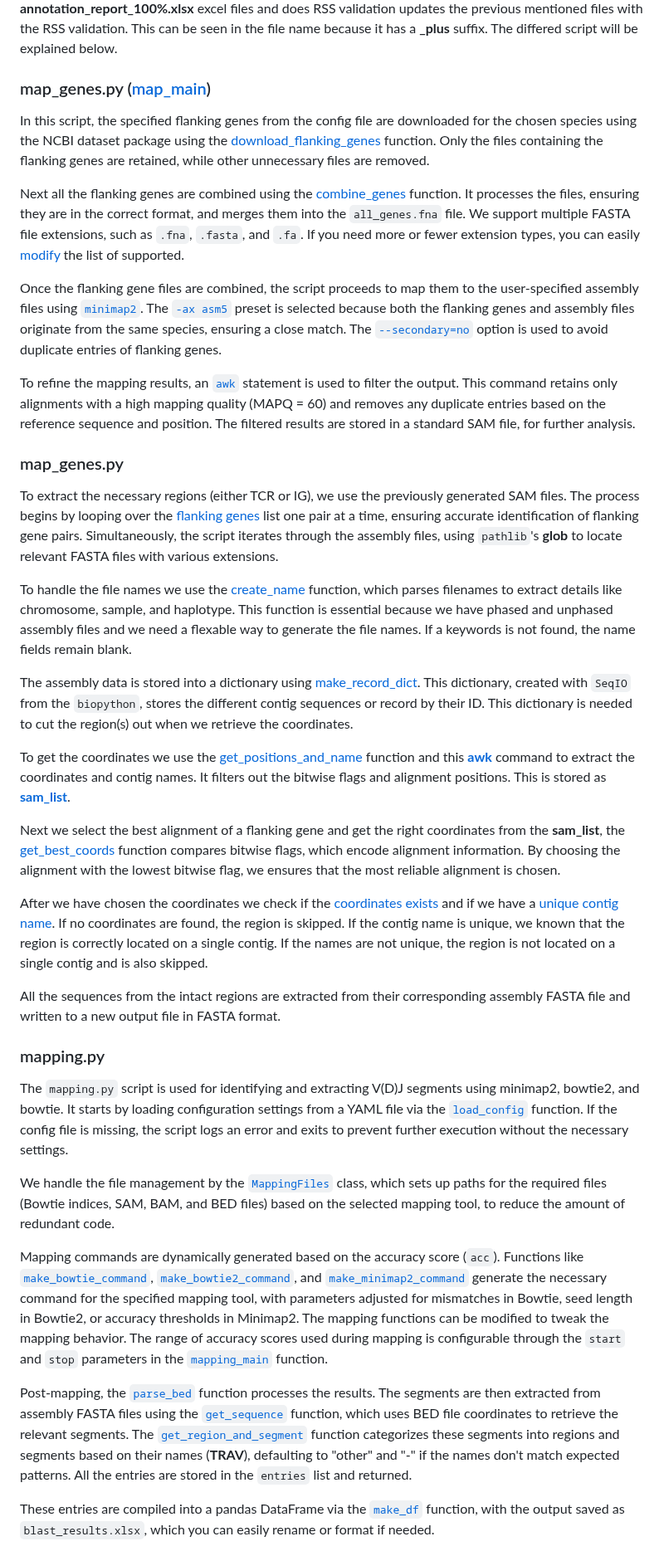
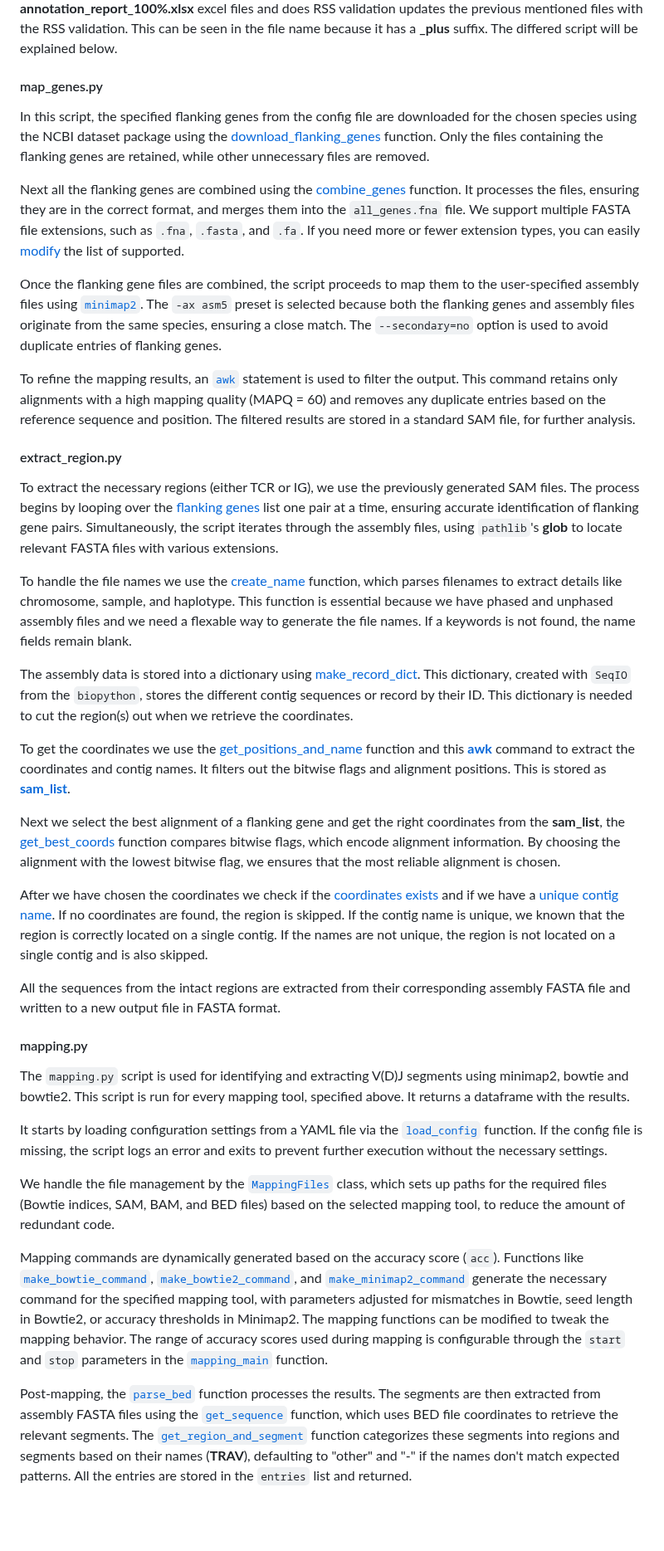
Before and after one commit to BPRC-Bioinfo/VDJ-insights, a Markdown page: developers/developers_guide.md, the part around one of its changes. Shown at 83% size. GitHub-like rendering; blank space fills up the shorter version.

```diff
--- a/developers/developers_guide.md
+++ b/developers/developers_guide.md
@@ -143,5 +154,5 @@ This is the tool that is used to discover novel and known V(D)J segments, presen
 
 `annotation.py` is the main script activated when running the annotation tool. It starts by validating the user inputs. It wil cut out the desired region (TCR or IG) based on the flanking genes in the config file. Then if verifies if **report.xlsx** exists if this is not the case it will run the mapping script to perform V(D)J segment mapping using user-specified tools. After it it performs the BLAST to check the amount of divergence of the known segment, it will write the initial findings to the **annotation_report.xlsx**, **annotation_report_100%.xlsx** excel files and does RSS validation updates the previous mentioned files with the RSS validation. This can be seen in the file name because it has a **_plus** suffix. The differed script will be explained below.
 
-### map_genes.py ([map_main](../scripts/map_genes.py#))
+#### map_genes.py
 
@@ -151,3 +162,3 @@ Next all the flanking genes are combined using the [combine_genes](../scripts/ma
 
-Once the flanking gene files are combined, the script proceeds to map them to the user-specified assembly files using [`minimap2`](../scripts/map_genes.py#map_flanking_genes). The [`-ax asm5`](../scripts/map_genes.py#map_flanking_genes) preset is selected because both the flanking genes and assembly files originate from the same species, ensuring a close match. The [`--secondary=no`](../scripts/map_genes.py#map_flanking_genes) option is used to avoid duplicate entries of flanking genes.
+Once the flanking gene files are combined, the script proceeds to map them to the user-specified assembly files using [`minimap2`](../scripts/map_genes.py#L167). The `-ax asm5` preset is selected because both the flanking genes and assembly files originate from the same species, ensuring a close match. The `--secondary=no` option is used to avoid duplicate entries of flanking genes.
 
@@ -155,3 +166,3 @@ To refine the mapping results, an [`awk`](../scripts/map_genes.py#map_flanking_g
 
-### map_genes.py
+#### extract_region.py
 
@@ -169,15 +180,15 @@ After we have chosen the coordinates we check if the [coordinates exists](../scr
 
 All the sequences from the intact regions are extracted from their corresponding assembly FASTA file and written to a new output file in FASTA format.
 
-### mapping.py
+#### mapping.py
 
-The `mapping.py` script is used for identifying and extracting V(D)J segments using minimap2, bowtie2, and bowtie. It starts by loading configuration settings from a YAML file via the [`load_config`](../scripts/mapping.py#L15) function. If the config file is missing, the script logs an error and exits to prevent further execution without the necessary settings.
+The `mapping.py` script is used for identifying and extracting V(D)J segments using minimap2, bowtie and bowtie2. This script is run for every mapping tool, specified above. It returns a dataframe with the results.
 
-We handle the file management by the [`MappingFiles`](../scripts/mapping.py#L26) class, which sets up paths for the required files (Bowtie indices, SAM, BAM, and BED files) based on the selected mapping tool, to reduce the amount of redundant code.
+It starts by loading configuration settings from a YAML file via the [`load_config`](../scripts/mapping.py#L31) function. If the config file is missing, the script logs an error and exits to prevent further execution without the necessary settings.
 
-Mapping commands are dynamically generated based on the accuracy score (`acc`). Functions like [`make_bowtie_command`](../scripts/mapping.py#L130), [`make_bowtie2_command`](../scripts/mapping.py#L170), and [`make_minimap2_command`](../scripts/mapping.py#L210) generate the necessary command for the specified mapping tool, with parameters adjusted for mismatches in Bowtie, seed length in Bowtie2, or accuracy thresholds in Minimap2. The mapping functions can be modified to tweak the mapping behavior. The range of accuracy scores used during mapping is configurable through the `start` and `stop` parameters in the [`mapping_main`](../scripts/mapping.py#L355) function.
+We handle the file management by the [`MappingFiles`](../scripts/mapping.py#L55) class, which sets up paths for the required files (Bowtie indices, SAM, BAM, and BED files) based on the selected mapping tool, to reduce the amount of redundant code.
 
-Post-mapping, the [`parse_bed`](../scripts/mapping.py#L100) function processes the results. The segments are then extracted from assembly FASTA files using the [`get_sequence`](../scripts/mapping.py#get_sequence) function, which uses BED file coordinates to retrieve the relevant segments. The [`get_region_and_segment`](../scripts/mapping.py#get_region_and_segment) function categorizes these segments into regions and segments based on their names (**TRAV**), defaulting to "other" and "-" if the names don't match expected patterns. All the entries are stored in the `entries` list and returned.
+Mapping commands are dynamically generated based on the accuracy score (`acc`). Functions like [`make_bowtie_command`](../scripts/mapping.py#L197), [`make_bowtie2_command`](../scripts/mapping.py#L168), and [`make_minimap2_command`](../scripts/mapping.py#L225) generate the necessary command for the specified mapping tool, with parameters adjusted for mismatches in Bowtie, seed length in Bowtie2, or accuracy thresholds in Minimap2. The mapping functions can be modified to tweak the mapping behavior. The range of accuracy scores used during mapping is configurable through the `start` and `stop` parameters in the [`mapping_main`](../scripts/mapping.py#L380) function.
 
-These entries are compiled into a pandas DataFrame via the [`make_df`](../scripts/mapping.py#L255) function, with the output saved as `blast_results.xlsx`, which you can easily rename or format if needed.
+Post-mapping, the [`parse_bed`](../scripts/mapping.py#L121) function processes the results. The segments are then extracted from assembly FASTA files using the [`get_sequence`](../scripts/mapping.py#L75) function, which uses BED file coordinates to retrieve the relevant segments. The [`get_region_and_segment`](../scripts/mapping.py#L98) function categorizes these segments into regions and segments based on their names (**TRAV**), defaulting to "other" and "-" if the names don't match expected patterns. All the entries are stored in the `entries` list and returned.
 
```
Also changed, not shown: other parts of developers/developers_guide.md (+94 -70 lines).
